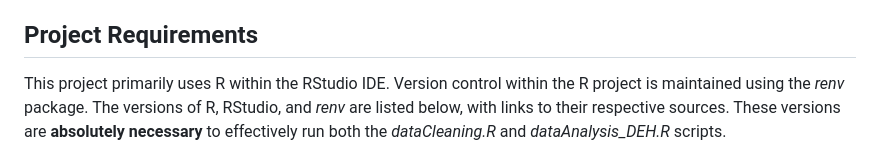
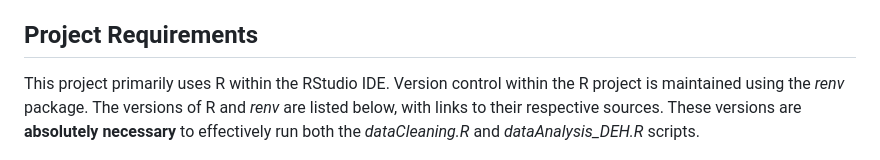
Before and after one commit to korotasz/Bsal-Dilution-Effect, a Markdown page: README.md, the part around one of its changes. GitHub-like rendering.

```diff
--- a/README.md
+++ b/README.md
@@ -4,5 +4,5 @@
 This chapter of my dissertation leveraged publicly available data, supplemented with unpublished records provided by collaborators, to test the dilution effect hypothesis in the amphibian-Bsal system. This GitHub repository is where all files included in data collection, processing, and analysis can be found. Included R files correspond with data cleaning and data analyses for this chapter. Details on program and package versions can be found below in the **Project Requirements** section of this document.
 
 ## Project Requirements
-   This project primarily uses R within the RStudio IDE. Version control within the R project is maintained using the *renv* package. The versions of R, RStudio, and *renv* are listed below, with links to their respective sources. These versions are **absolutely necessary** to effectively run both the *dataCleaning.R* and *dataAnalysis_DEH.R* scripts.
+   This project primarily uses R within the RStudio IDE. Version control within the R project is maintained using the *renv* package. The versions of R and *renv* are listed below, with links to their respective sources. These versions are **absolutely necessary** to effectively run both the *dataCleaning.R* and *dataAnalysis_DEH.R* scripts.
 
```
Also changed, not shown: other parts of README.md (+0 -1 lines).
